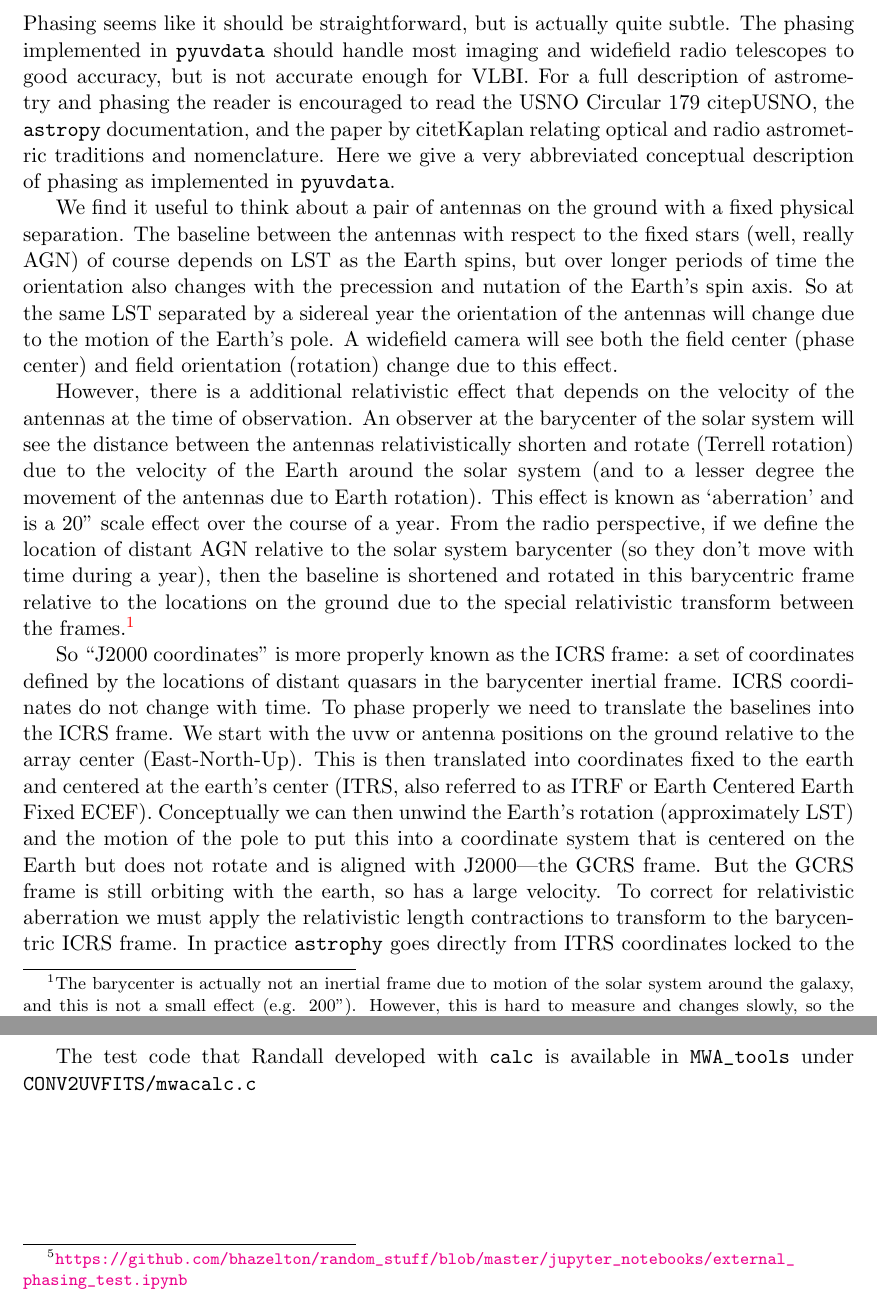
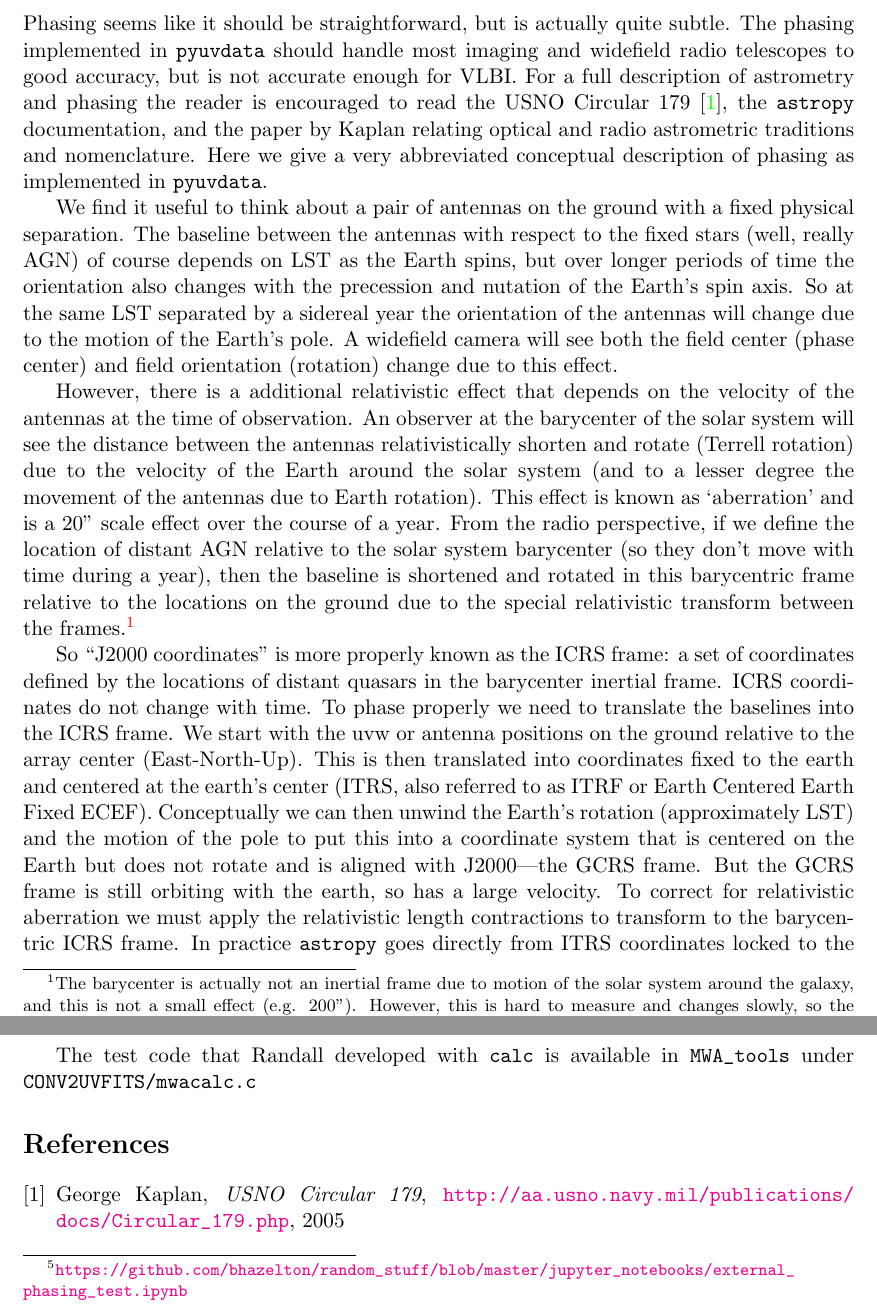
Before and after one commit to RadioAstronomySoftwareGroup/pyuvdata, a LaTeX document (docs/references/phasing.tex): two parts of pages 2 and 6 of 6, joined at a grey line, cut so that both start at the same text. Compiled offline with pdfLaTeX.

Commit message:
a couple typos, fixed the cite refs and added bibitem for usno 179

```diff
--- a/docs/references/phasing.tex
+++ b/docs/references/phasing.tex
@@ -35,13 +35,13 @@ Moving between these phase types requires functionality to phase zenith drift da
 
 \section{Conceptual description of phasing}
 
-Phasing seems like it should be straightforward, but is actually quite subtle. The phasing implemented in \texttt{pyuvdata} should handle most imaging and widefield radio telescopes to good accuracy, but is not accurate enough for VLBI. For a full description of astrometry and phasing the reader is encouraged to read the USNO Circular 179 citep{USNO}, the \texttt{astropy} documentation, and the paper by citet{Kaplan} relating optical and radio astrometric traditions and nomenclature. Here we give a very abbreviated conceptual description of phasing as implemented in \texttt{pyuvdata}.
+Phasing seems like it should be straightforward, but is actually quite subtle. The phasing implemented in \texttt{pyuvdata} should handle most imaging and widefield radio telescopes to good accuracy, but is not accurate enough for VLBI. For a full description of astrometry and phasing the reader is encouraged to read the USNO Circular 179 \cite{USNO}, the \texttt{astropy} documentation, and the paper by {Kaplan} relating optical and radio astrometric traditions and nomenclature. Here we give a very abbreviated conceptual description of phasing as implemented in \texttt{pyuvdata}.
 
 We find it useful to think about a pair of antennas on the ground with a fixed physical separation. The baseline between the antennas with respect to the fixed stars (well, really AGN) of course depends on LST as the Earth spins, but over longer periods of time the orientation also changes with the precession and nutation of the Earth's spin axis. So at the same LST separated by a sidereal year the orientation of the antennas will change due to the motion of the Earth's pole. A widefield camera will see both the field center (phase center) and field orientation (rotation) change due to this effect.
 
 However, there is a additional relativistic effect that depends on the velocity of the antennas at the time of observation. An observer at the barycenter of the solar system will see the distance between the antennas relativistically shorten and rotate (Terrell rotation) due to the velocity of the Earth around the solar system (and to a lesser degree the movement of the antennas due to Earth rotation). This effect is known as `aberration' and is a 20" scale effect over the course of a year. From the radio perspective, if we define the location of distant AGN relative to the solar system barycenter (so they don't move with time during a year), then the baseline is shortened and rotated in this barycentric frame relative to the locations on the ground due to the special relativistic transform between the frames.\footnote{The barycenter is actually not an inertial frame due to motion of the solar system around the galaxy, and this is not a small effect (e.g. 200"). However, this is hard to measure and changes slowly, so the barycenter is assumed to be inertial. But travelers over StarTrek distances should beware.}
 
-So ``J2000 coordinates" is more properly known as the ICRS frame:  a set of coordinates defined by the locations of distant quasars in the barycenter inertial frame. ICRS coordinates do not change with time. To phase properly we need to translate the baselines into the ICRS frame. We start with the uvw or antenna positions on the ground relative to the array center (East-North-Up). This is then translated into coordinates fixed to the earth and centered at the earth's center (ITRS, also referred to as ITRF or Earth Centered Earth Fixed ECEF). Conceptually we can then unwind the Earth's rotation (approximately LST) and the motion of the pole to put this into a coordinate system that is centered on the Earth but does not rotate and is aligned with J2000---the GCRS frame. But the GCRS frame is still orbiting with the earth, so has a large velocity. To correct for relativistic aberration we must apply the relativistic length contractions to transform to the barycentric ICRS frame. In practice \texttt{astrophy} goes directly from ITRS coordinates locked to the Earth to ICRS barycentric J2000 coordinates, without going through GCRS.
+So ``J2000 coordinates" is more properly known as the ICRS frame:  a set of coordinates defined by the locations of distant quasars in the barycenter inertial frame. ICRS coordinates do not change with time. To phase properly we need to translate the baselines into the ICRS frame. We start with the uvw or antenna positions on the ground relative to the array center (East-North-Up). This is then translated into coordinates fixed to the earth and centered at the earth's center (ITRS, also referred to as ITRF or Earth Centered Earth Fixed ECEF). Conceptually we can then unwind the Earth's rotation (approximately LST) and the motion of the pole to put this into a coordinate system that is centered on the Earth but does not rotate and is aligned with J2000---the GCRS frame. But the GCRS frame is still orbiting with the earth, so has a large velocity. To correct for relativistic aberration we must apply the relativistic length contractions to transform to the barycentric ICRS frame. In practice \texttt{astropy} goes directly from ITRS coordinates locked to the Earth to ICRS barycentric J2000 coordinates, without going through GCRS.
 
 At this point we finally have what the baseline distances and orientations appear to be for light from distant astronomical sources. We can then pick a phase center (direction of zero delay), and phase the data correctly in that J2000 direction.
 
@@ -94,6 +94,12 @@ On a related note, when MWA and ASKAP were being set up and commissioned around
 
 The test code that Randall developed with \texttt{calc} is available in \verb!MWA_tools! under \verb!CONV2UVFITS/mwacalc.c!
 
+\begin{thebibliography}{9}
 
-
+\bibitem{USNO}
+  George Kaplan,
+  \textit{USNO Circular 179},
+  \href{http://aa.usno.navy.mil/publications/docs/Circular_179.php}{\url{http://aa.usno.navy.mil/publications/docs/Circular_179.php}},
+  2005
+  \end{thebibliography}
 \end{document}
```
